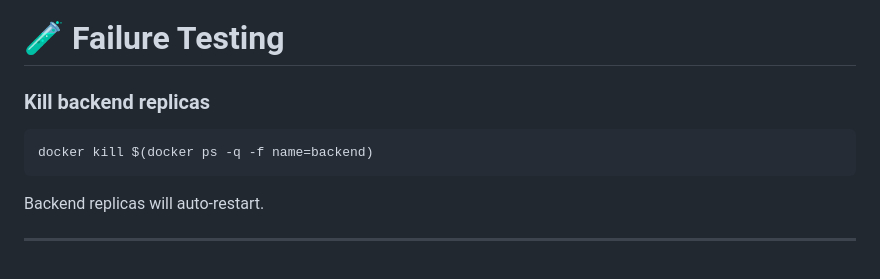
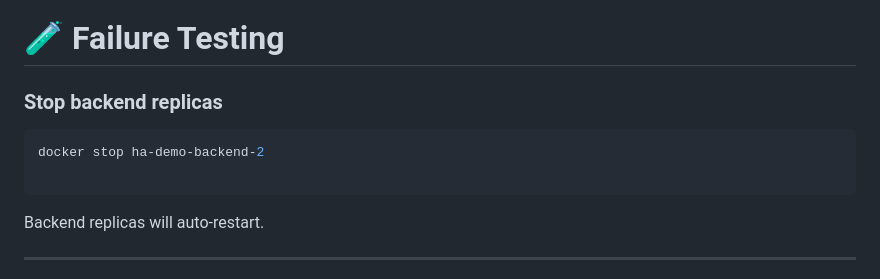
Before and after one commit to NubeEraTechnologies/react-ha-dr, a Markdown page: README.md, the part around the change. Rendered like a GitHub page.

````diff
--- a/README.md
+++ b/README.md
@@ -310,10 +310,11 @@ gunzip /opt/pg_backups/2025-11-25/db.dump.gz
 
 # 🧪 Failure Testing
 
-### Kill backend replicas
+### Stop backend replicas
 
 ```bash
-docker kill $(docker ps -q -f name=backend)
+docker stop ha-demo-backend-2
+
 ```
 
 Backend replicas will auto-restart.
````
